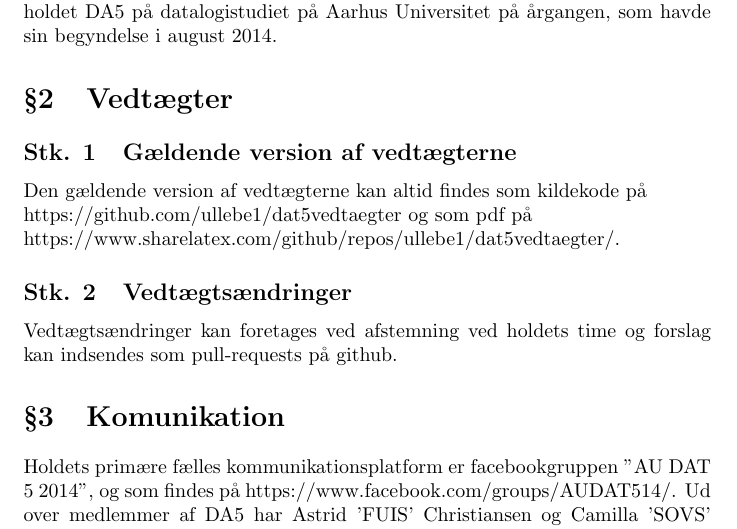
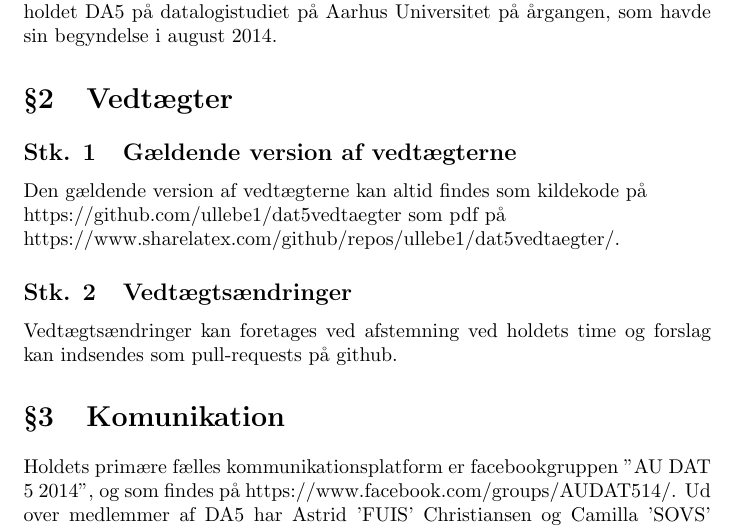
Before and after one commit to ullebe1/dat5vedtaegter, a LaTeX document (main.tex): part of page 1 of 9, cut so that both start at the same text. Compiled offline with pdfLaTeX.

Commit message:
Fjernet "og"

```diff
--- a/main.tex
+++ b/main.tex
@@ -33,7 +33,7 @@ version={4.0},
 
 	\section{Vedtægter}
 	\subsection{Gældende version af vedtægterne}
-	Den gældende version af vedtægterne kan altid findes som kildekode på\\ https://github.com/ullebe1/dat5vedtaegter og som pdf på\\ https://www.sharelatex.com/github/repos/ullebe1/dat5vedtaegter/.
+	Den gældende version af vedtægterne kan altid findes som kildekode på\\ https://github.com/ullebe1/dat5vedtaegter som pdf på\\ https://www.sharelatex.com/github/repos/ullebe1/dat5vedtaegter/.
 	\subsection{Vedtægtsændringer}
 	Vedtægtsændringer kan foretages ved afstemning ved holdets time og forslag kan indsendes som pull-requests på github.
 
```
